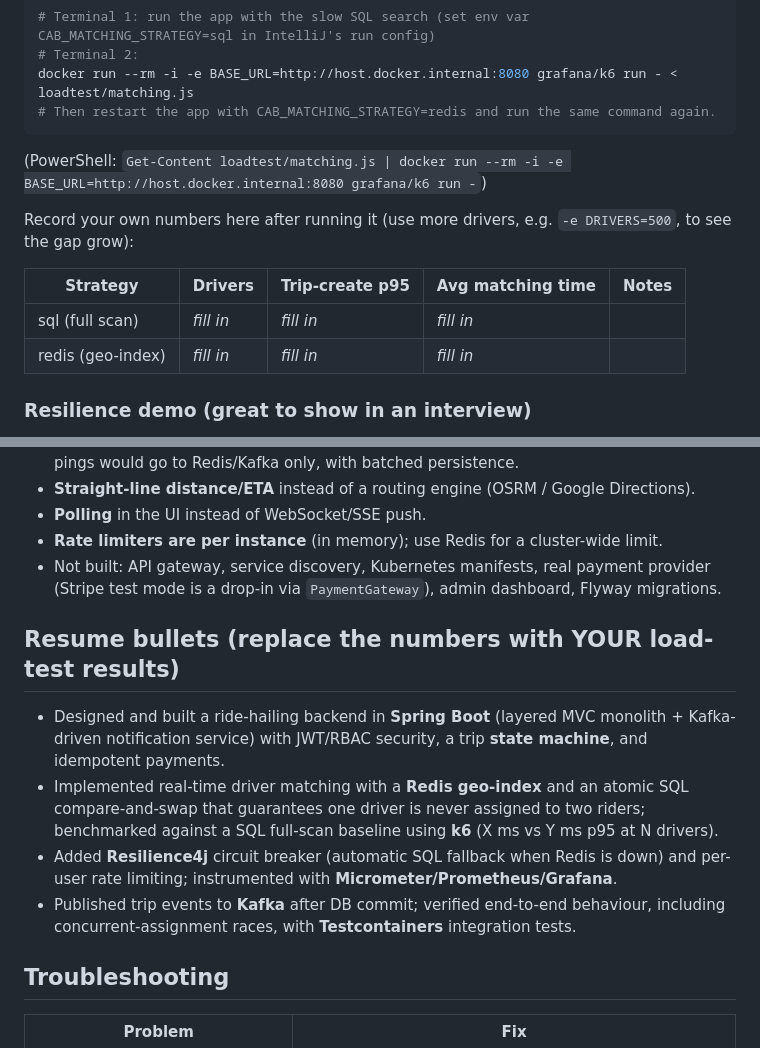
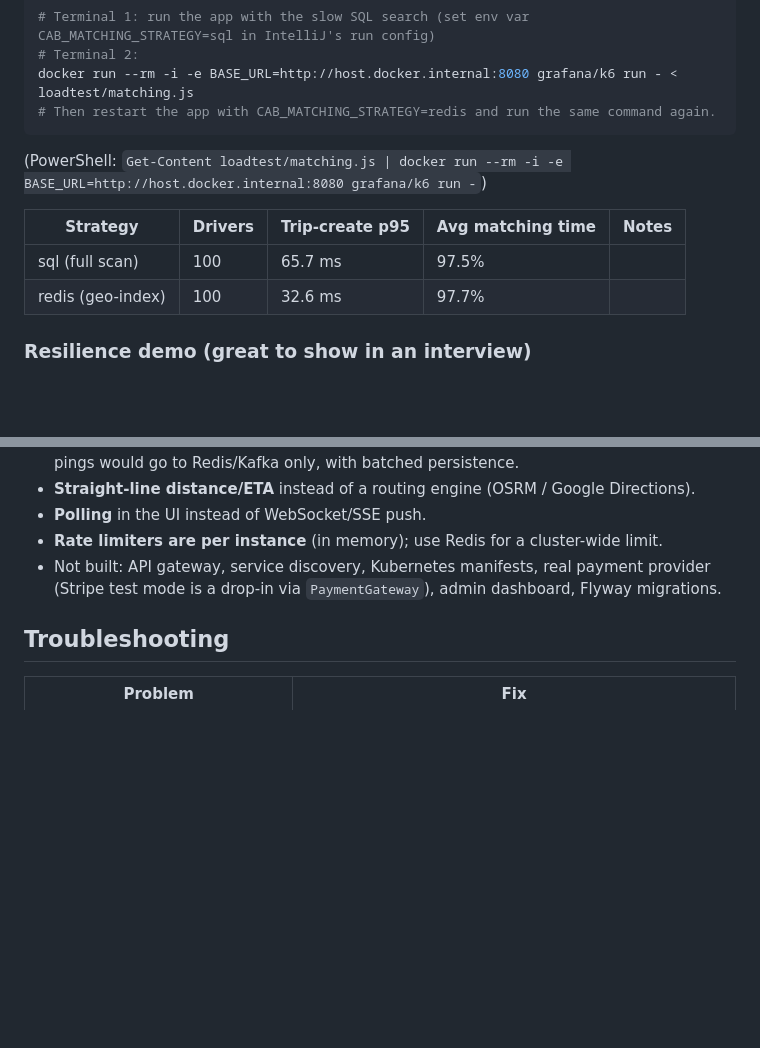
Before and after one commit to nova1128/cabgo-ride-hailing-backend, a Markdown page: README.md, 2 parts joined by grey strips. GitHub-like rendering; blank space fills up the shorter version.

Commit message:
added test data

````diff
--- a/README.md
+++ b/README.md
@@ -115,12 +115,10 @@ docker run --rm -i -e BASE_URL=http://host.docker.internal:8080 grafana/k6 run -
 ```
 (PowerShell: `Get-Content loadtest/matching.js | docker run --rm -i -e BASE_URL=http://host.docker.internal:8080 grafana/k6 run -`)
 
-Record your own numbers here after running it (use more drivers, e.g. `-e DRIVERS=500`, to see the gap grow):
-
 | Strategy | Drivers | Trip-create p95 | Avg matching time | Notes |
-|---|---|---|---|---|
-| sql (full scan) | _fill in_ | _fill in_ | _fill in_ | |
-| redis (geo-index) | _fill in_ | _fill in_ | _fill in_ | |
+|---|---------|-----------------|-------------------|---|
+| sql (full scan) | 100     | 65.7 ms         | 97.5%             | |
+| redis (geo-index) | 100     | 32.6 ms         | 97.7%             | |
 
 ### Resilience demo (great to show in an interview)
 While the app is running: `docker stop <redis-container>` then request rides. Matching keeps working through the
@@ -161,11 +159,6 @@ See **[docs/CONCEPTS.md](docs/CONCEPTS.md)** for every concept, where it lives i
 * **Rate limiters are per instance** (in memory); use Redis for a cluster-wide limit.
 * Not built: API gateway, service discovery, Kubernetes manifests, real payment provider (Stripe test mode is a drop-in via `PaymentGateway`), admin dashboard, Flyway migrations.
 
-## Resume bullets (replace the numbers with YOUR load-test results)
-* Designed and built a ride-hailing backend in **Spring Boot** (layered MVC monolith + Kafka-driven notification service) with JWT/RBAC security, a trip **state machine**, and idempotent payments.
-* Implemented real-time driver matching with a **Redis geo-index** and an atomic SQL compare-and-swap that guarantees one driver is never assigned to two riders; benchmarked against a SQL full-scan baseline using **k6** (X ms vs Y ms p95 at N drivers).
-* Added **Resilience4j** circuit breaker (automatic SQL fallback when Redis is down) and per-user rate limiting; instrumented with **Micrometer/Prometheus/Grafana**.
-* Published trip events to **Kafka** after DB commit; verified end-to-end behaviour, including concurrent-assignment races, with **Testcontainers** integration tests.
 
 ## Troubleshooting
 | Problem | Fix |
````
